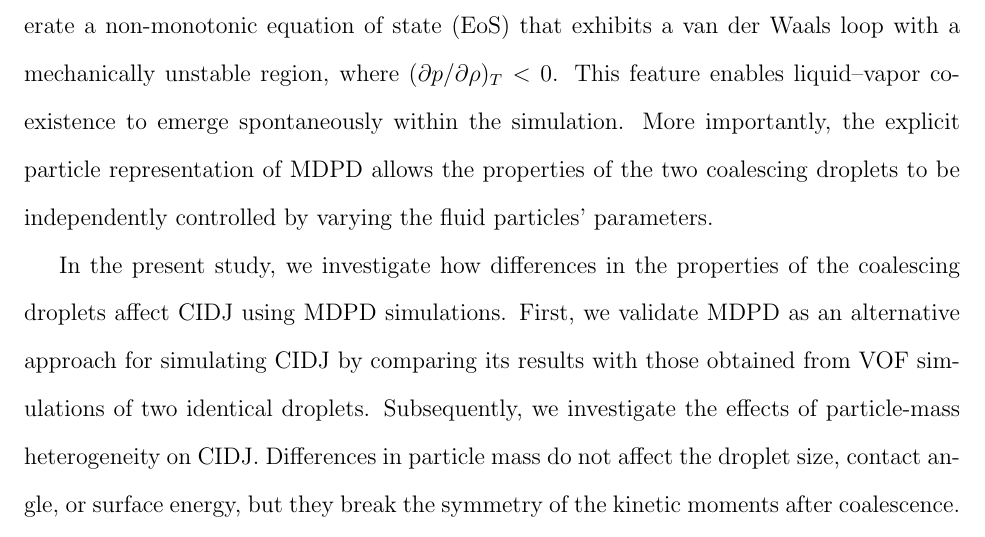
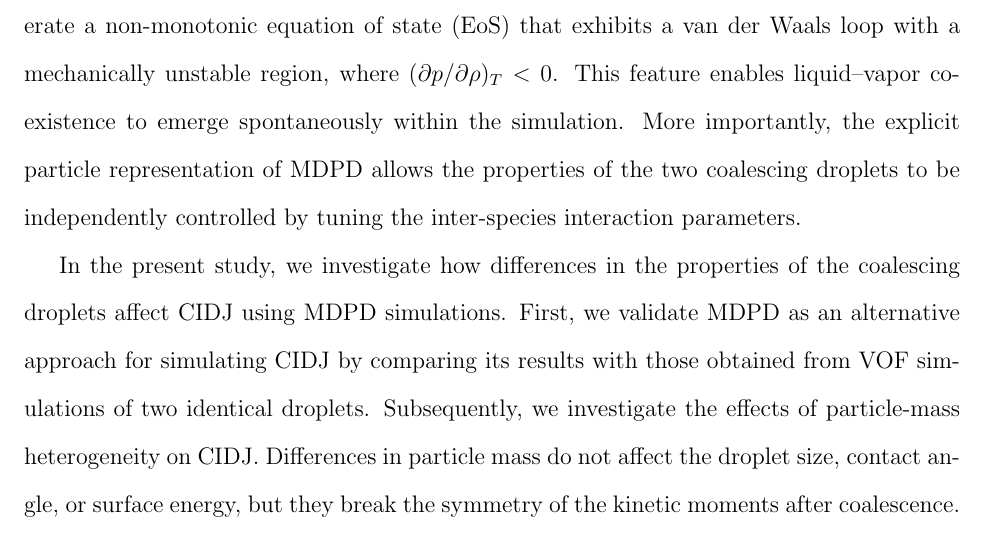
Before and after one commit to nsuser2025/zkanics-dpd, a LaTeX paper (paper/ISHIZUKA.tex): part of page 3 of 5, cut so that both start at the same text. Compiled offline with pdfLaTeX.

Commit message:
Update ISHIZUKA.tex

```diff
--- a/paper/ISHIZUKA.tex
+++ b/paper/ISHIZUKA.tex
@@ -135,8 +135,9 @@ where $(\partial p/\partial \rho)_T < 0$.
 This feature enables liquid–vapor coexistence
 to emerge spontaneously within the simulation.
 More importantly, the explicit particle representation of MDPD
-allows the properties of the two coalescing droplets to be independently
-controlled by varying the fluid particles' parameters.
+allows the properties of the two coalescing droplets
+to be independently controlled by tuning the inter-species
+interaction parameters.
 
 In the present study, we investigate how differences in the properties
 of the coalescing droplets affect CIDJ using MDPD simulations.
```
Also changed, not shown: paper/ISHIZUKA.tex (2 more changed lines).
